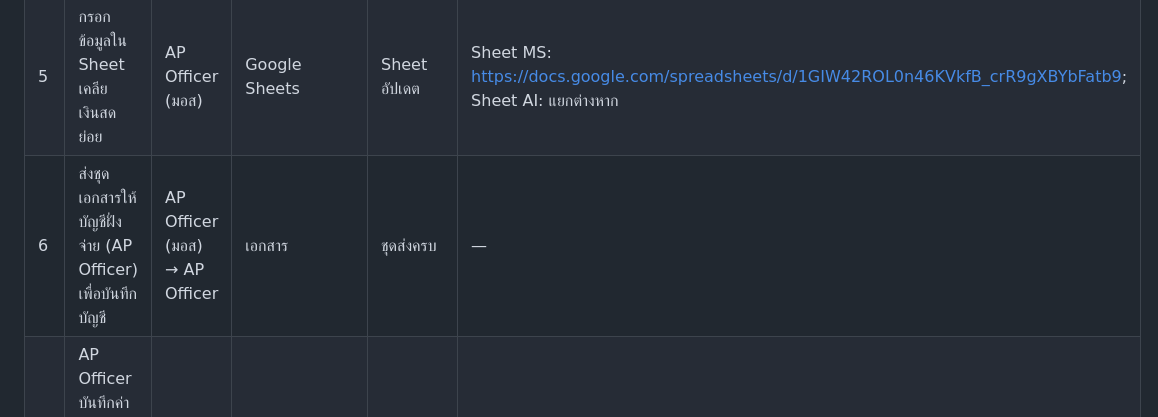
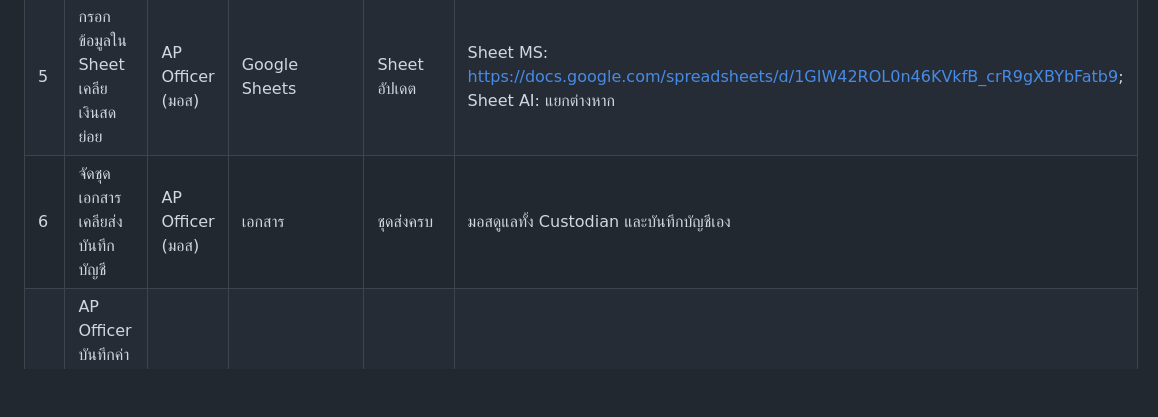
Before and after one commit to accreceive-rgb/airportels-financial-dashboard, a Markdown page: processes/petty-cash-advance/steps.md, the part around the change. GitHub-like rendering; blank space fills up the shorter version.

Commit message:
auto: update steps.md -- by Oh

```diff
--- a/processes/petty-cash-advance/steps.md
+++ b/processes/petty-cash-advance/steps.md
@@ -32,7 +32,7 @@ updated: 2026-04-28
 |---|---|---|---|---|---|
 | 4 | จัดเรียงเอกสารค่าใช้จ่ายตามประเภทพร้อมลายเซ็นผู้อนุมัติ | AP Officer (มอส) | เอกสาร | ชุดเคลีย | — |
 | 5 | กรอกข้อมูลใน Sheet เคลียเงินสดย่อย | AP Officer (มอส) | Google Sheets | Sheet อัปเดต | Sheet MS: https://docs.google.com/spreadsheets/d/1GIW42ROL0n46KVkfB_crR9gXBYbFatb9; Sheet AI: แยกต่างหาก |
-| 6 | ส่งชุดเอกสารให้บัญชีฝั่งจ่าย (AP Officer) เพื่อบันทึกบัญชี | AP Officer (มอส) → AP Officer | เอกสาร | ชุดส่งครบ | — |
+| 6 | จัดชุดเอกสารเคลียส่งบันทึกบัญชี | AP Officer (มอส) | เอกสาร | ชุดส่งครบ | มอสดูแลทั้ง Custodian และบันทึกบัญชีเอง |
 | 7 | AP Officer บันทึกค่าใช้จ่ายใน PEAK ตามเอกสารเคลีย | AP Officer | PEAK | EXP บันทึกแล้ว | บันทึกให้ตรงเดือนที่มีค่าใช้จ่าย |
 | 8 | เติมเงินสดย่อยให้ครบ 10,000 บาท (ถ้าจำเป็น) | AP Officer (มอส) / AP Officer | — | เงินสดย่อยครบ | — |
 
```
